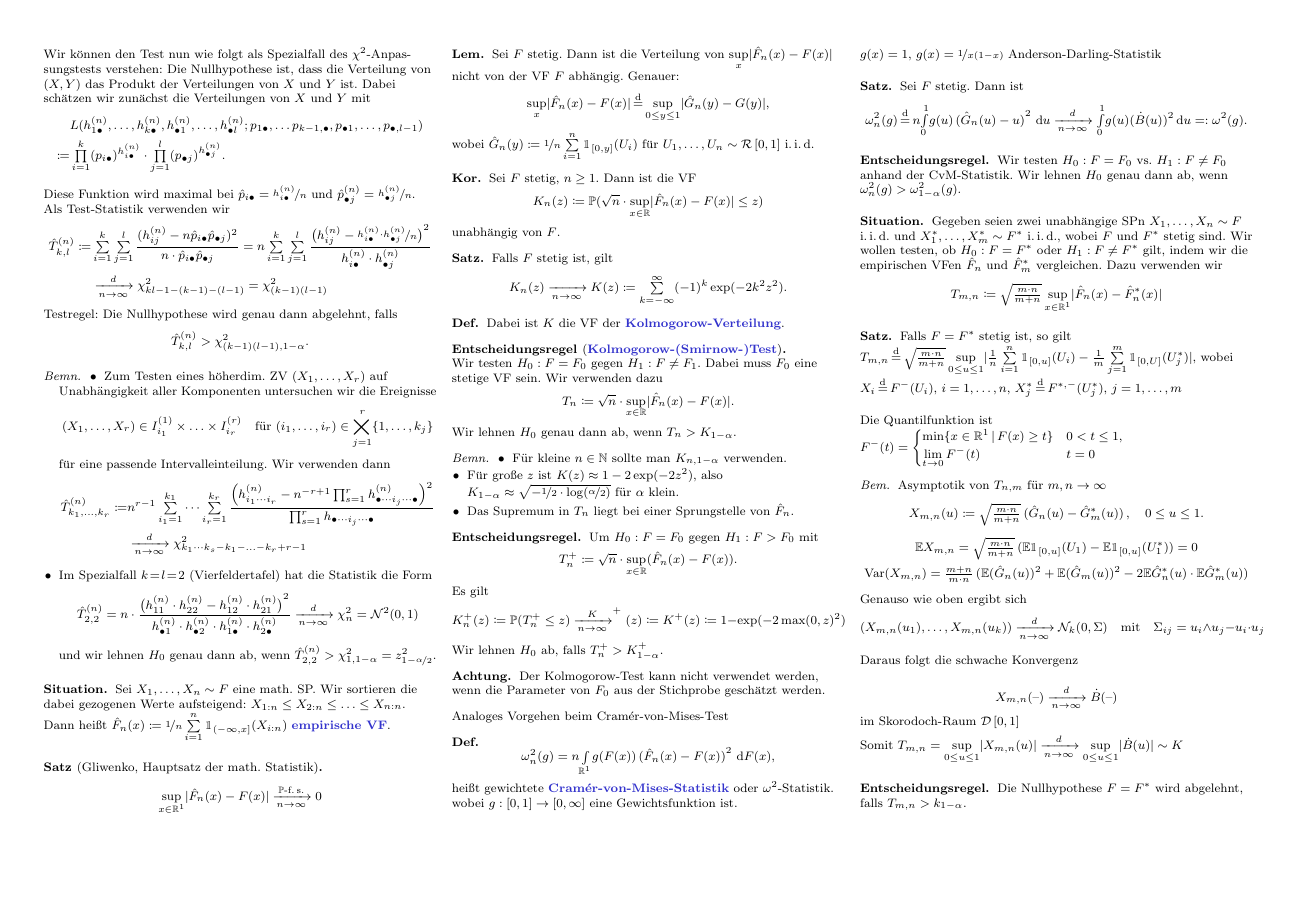
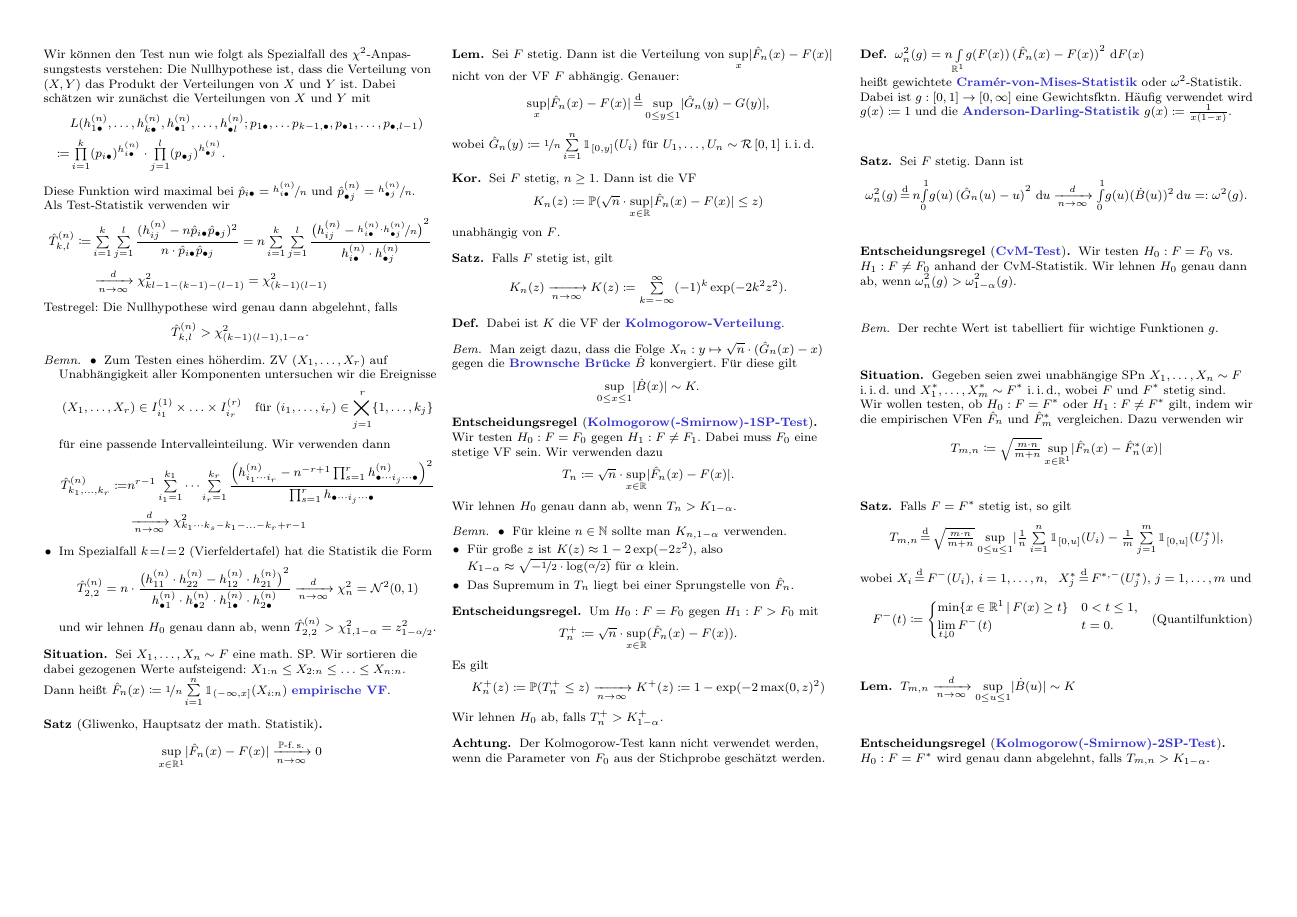
Before and after one commit to timjb/uni-spicker, a LaTeX document (stochi3.tex): page 3 of 3. The pictures show the PDF file stochi3.pdf that the author committed with the source.

Commit message:
Stochastik-3-Vorlesung vom 12.11.2015 (verbessert)

```diff
--- a/stochi3.tex
+++ b/stochi3.tex
@@ -560,7 +560,13 @@
   Dabei ist $K$ die VF der \emph{Kolmogorow-Verteilung}.
 \end{defn}
 
-\begin{entscheidungsregel}[\emph{Kolmogorow-(Smirnow-)Test}] \mbox{}\\
+\begin{bem}
+  Man zeigt dazu, dass die Folge $X_n : y \mapsto \sqrt{n} \cdot (\hat{G}_n(x) - x)$ gegen die \emph{Brownsche Brücke} $\dot{B}$ konvergiert.
+  Für diese gilt
+  \[ \sup_{0 \leq x \leq 1} \abs{\dot{B}(x)} \sim K. \]
+\end{bem}
+
+\begin{entscheidungsregel}[\emph{Kolmogorow(-Smirnow)-1SP-Test}] \mbox{}\\
   Wir testen $H_0 : F = F_0$ gegen $H_1 : F \neq F_1$.
   Dabei muss $F_0$ eine stetige VF sein.
   Wir verwenden dazu
@@ -580,7 +586,7 @@
   Um $H_0 : F = F_0$ gegen $H_1 : F > F_0$ mit %der Statistik
   \[ T_n^{+} \coloneqq \sqrt{n} \cdot \sup_{x \in \R} (\hat{F}_n(x) - F(x)). \]
   Es gilt
-  \[ K_n^{+}(z) \coloneqq \P(T_n^{+} \leq z) \xra[n \to \infty] K^{+}(z) \coloneqq K^+(z) \coloneqq 1 - \exp(-2 \max(0, z)^2) \]
+  \[ K_n^{+}(z) \coloneqq \P(T_n^{+} \leq z) \xra[n \to \infty]{} K^{+}(z) \coloneqq 1 - \exp(-2 \max(0, z)^2) \]
   Wir lehnen $H_0$ ab, falls $T_n^{+} > K^+_{1-\alpha}$.
 \end{entscheidungsregel}
 
@@ -596,12 +602,12 @@ Analoges Vorgehen beim Cramér-von-Mises-Test
 
 \begin{defn}
-  \[ \omega_n^2(g) = n \Int{\R^1}{}{g(F(x)) \left( \hat{F}_n(x) - F(x) \right)^2}{F(x)}, \]
+  $\omega_n^2(g) = n \Int{\R^1}{}{g(F(x)) \left( \hat{F}_n(x) - F(x) \right)^2}{F(x)}$ \\
   heißt gewichtete \emph{Cramér-von-Mises-Statistik} oder $\omega^2$-Statistik.
-  wobei $g : \cinterval{0}{1} \to \cinterval{0}{\infty}$ eine Gewichtsfunktion ist.
+  Dabei ist $g : \cinterval{0}{1} \to \cinterval{0}{\infty}$ eine Gewichtsfktn.
+  Häufig verwendet wird
+  $g(x) \coloneqq 1$
+  und die \emph{Anderson-Darling-Statistik} $g(x) \coloneqq \tfrac{1}{x (1-x)}$.
 \end{defn}
-
-$g(x) = 1$,
-$g(x) = \nicefrac{1}{x (1-x)}$ Anderson-Darling-Statistik
 
 \begin{satz}
   Sei $F$ stetig.
@@ -612,19 +618,26 @@ $g(x) = \nicefrac{1}{x (1-x)}$ Anderson-Darling-Statistik
   \]
 \end{satz}
 
-\begin{entscheidungsregel}
+\begin{entscheidungsregel}[\emph{CvM-Test}]
   Wir testen $H_0 : F = F_0$ vs. $H_1 : F \neq F_0$ anhand der CvM-Statistik.
   Wir lehnen $H_0$ genau dann ab, wenn $\omega_n^2(g) > \omega_{1-\alpha}^2(g)$.
 \end{entscheidungsregel}
 
+\begin{bem}
+  Der rechte Wert ist tabelliert für wichtige Funktionen $g$.
+\end{bem}
+
 % KS-(2-Stichproben)-Test
 
 \begin{situation}
-  Gegeben seien zwei unabhängige SPn $X_1, \ldots, X_n \sim F$ \iid{} und $X_1^*, \ldots, X_m^* \sim F^*$ \iid{}, wobei $F$ und $F^*$ stetig sind.
+  Gegeben seien zwei unabhängige SPn $X_1, \ldots, X_n \sim F$ \iid{} und $X_1^*, \ldots, X_m^* \sim F^*$ \iid{}, wobei $F$ und $F^*$ stetig sind. \\
   Wir wollen testen, ob $H_0 : F = F^*$ oder $H_1 : F \neq F^*$ gilt, indem wir die empirischen VFen $\hat{F}_n$ und $\hat{F}_m^*$ vergleichen.
   Dazu verwenden wir
   \[ T_{m,n} \coloneqq \sqrt{\tfrac{m \cdot n}{m + n}} \sup_{x \in \R^1} \abs{\hat{F}_n(x) - \hat{F}_n^*(x)} \]
 \end{situation}
 
 \begin{satz}
-  Falls $F = F^*$ stetig ist, so gilt $T_{m,n} \eqqd \sqrt{\tfrac{m \cdot n}{m + n}} \sup_{0 \leq u \leq 1} \abs{\tfrac{1}{n} \sum_{i=1}^n \ind_{\cinterval{0}{u}} (U_i) - \tfrac{1}{m} \sum_{j=1}^m \ind_{\cinterval{0}{U}} (U_j^*)}$, wobei $X_i \eqqd F^{-}(U_i)$, $i = 1, \ldots, n$, $X_j^* \eqqd F^{*,-}(U_j^*)$, $j = 1, \ldots, m$
+  Falls $F = F^*$ stetig ist, so gilt
+  \[ T_{m,n} \eqqd \sqrt{\tfrac{m \cdot n}{m + n}} \sup_{0 \leq u \leq 1} \abs{\tfrac{1}{n} \sum_{i=1}^n \ind_{\cinterval{0}{u}} (U_i) - \tfrac{1}{m} \sum_{j=1}^m \ind_{\cinterval{0}{u}} (U_j^*)}, \]
+  wobei $X_i \eqqd F^{-}(U_i)$, $i = 1, \ldots, n$, \enspace
+  $X_j^* \eqqd F^{*,-}(U_j^*)$, $j = 1, \ldots, m$ und
@@ -631,12 +653,6 @@ $g(x) = \nicefrac{1}{x (1-x)}$ Anderson-Darling-Statistik
 \end{satz}
 
-Die Quantilfunktion ist
-$F^{-}(t) = \begin{cases}
-  \min \Set{x \in \R^1}{F(x) \geq t} & 0 < t \leq 1, \\
-  \lim_{t \to 0} F^{-}(t) & t = 0
-\end{cases}$
-% (nichtfallend, linksstetig)
-
+\iffalse
 \begin{bem}
   Asymptotik von $T_{n,m}$ für $m, n \to \infty$
   \[
@@ -651,9 +667,7 @@ $F^{-}(t) = \begin{cases}
   \]
-  % (ausgelassen)
-\end{bem}
+  % (...)
 
   Genauso wie oben ergibt sich
   \[
     (X_{m,n}(u_1), \ldots, X_{m,n}(u_k)) \xra[n \to \infty]{d} \Normal_k(0, \Sigma)
     \quad \text{mit} \quad
-  \Sigma_{ij} = u_i \wedge u_j - u_i \cdot u_j
@@ -663,11 +682,10 @@ Daraus folgt die schwache Konvergenz
 
-\[ X_{m,n}(\blank) \xra[n \to \infty]{d} \dot{B}(\blank) \]
-im Skorodoch-Raum $\mathcal{D} \cinterval{0}{1}$
+\begin{lem}
+  $T_{m,n} \xra[n \to \infty]{d} \sup_{0 \leq u \leq 1} \abs{\dot{B}(u)} \sim K$
+\end{lem}
 
-Somit $T_{m,n} = \sup_{0 \leq u \leq 1} \abs{X_{m,n}(u)} \xra[n \to \infty]{d} \sup_{0 \leq u \leq 1} \abs{\dot{B}(u)} \sim K$
-
-\begin{entscheidungsregel}
-  Die Nullhypothese $F = F^*$ wird abgelehnt, falls $T_{m,n} > k_{1-\alpha}$.
+\begin{entscheidungsregel}[\emph{Kolmogorow(-Smirnow)-2SP-Test}] \mbox{}\\
+  $H_0 : F = F^*$ wird genau dann abgelehnt, falls $T_{m,n} > K_{1-\alpha}$.
 \end{entscheidungsregel}
 
 \end{document}
```
Also changed, not shown: stochi3.pdf, stochi3.tex (18 more changed lines). Lines whose indentation alone changed are shown as unchanged.
